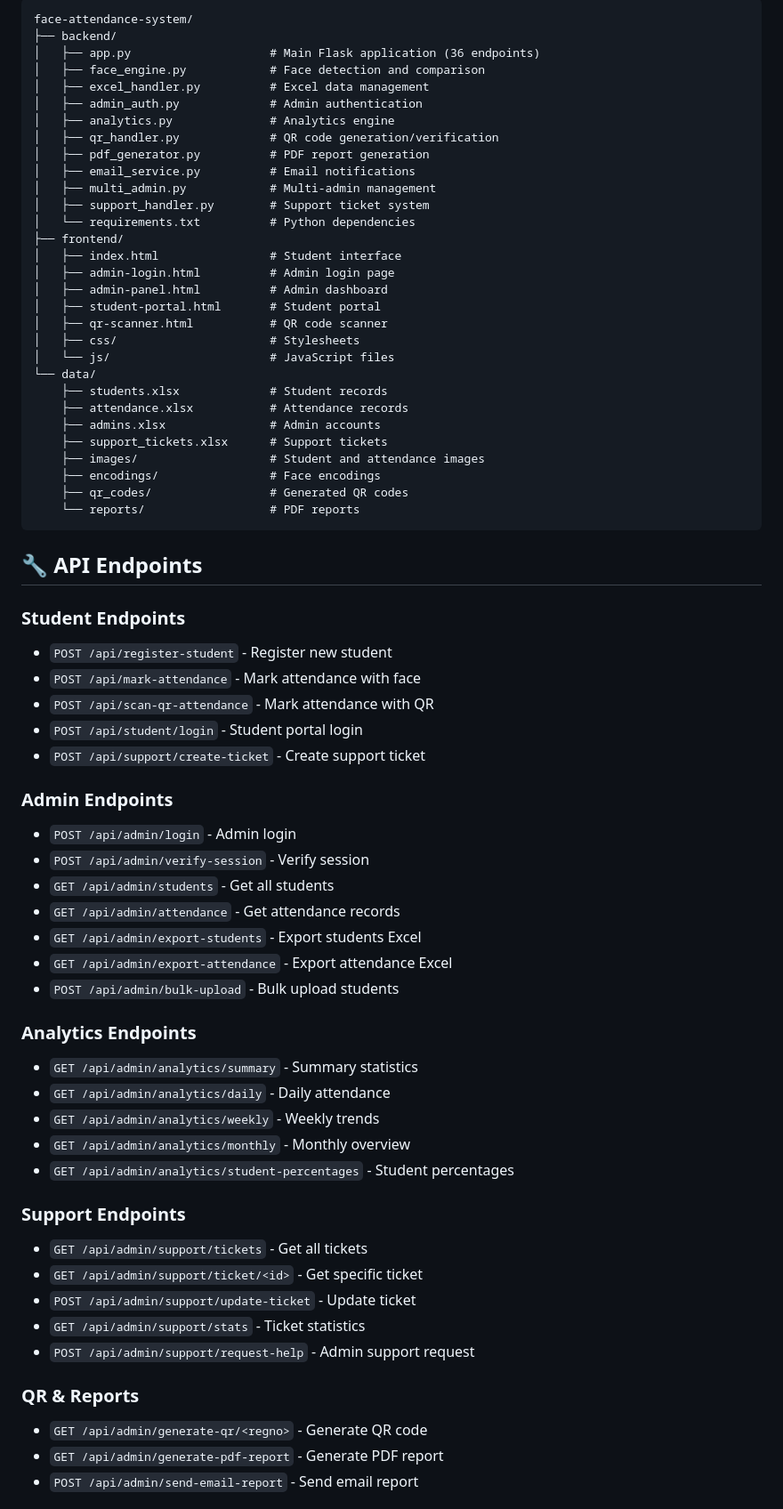
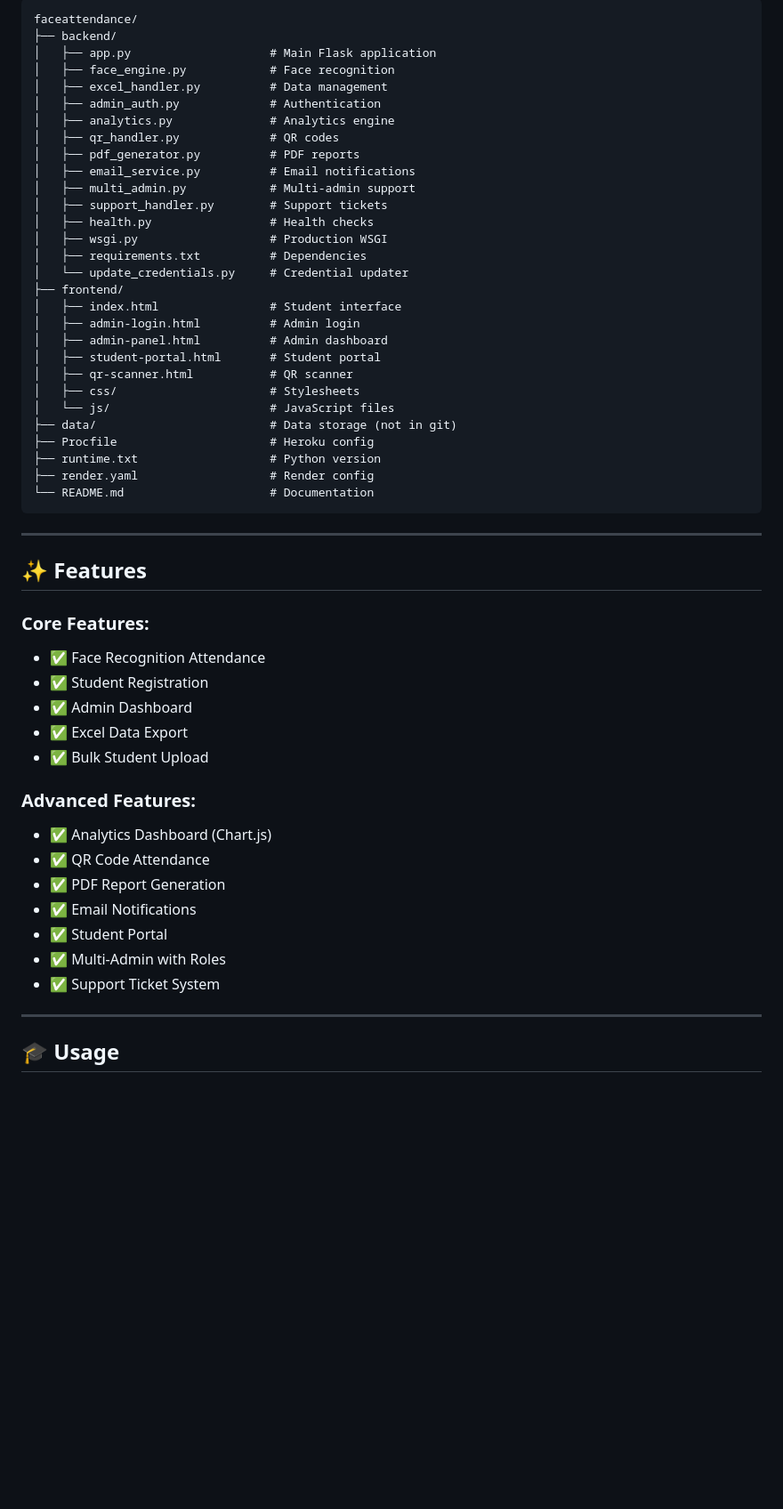
Before and after one commit to Amit123103/realtimefaceattendace, a Markdown page: README.md, the part around one of its changes. Shown at 89% size. GitHub-like rendering; blank space fills up the shorter version.

Commit message:
Update README with complete deployment instructions

````diff
--- a/README.md
+++ b/README.md
@@ -74,71 +147,57 @@ python app.py
 
 ```
-face-attendance-system/
+faceattendance/
 ├── backend/
-│   ├── app.py                    # Main Flask application (36 endpoints)
-│   ├── face_engine.py            # Face detection and comparison
-│   ├── excel_handler.py          # Excel data management
-│   ├── admin_auth.py             # Admin authentication
+│   ├── app.py                    # Main Flask application
+│   ├── face_engine.py            # Face recognition
+│   ├── excel_handler.py          # Data management
+│   ├── admin_auth.py             # Authentication
 │   ├── analytics.py              # Analytics engine
-│   ├── qr_handler.py             # QR code generation/verification
-│   ├── pdf_generator.py          # PDF report generation
+│   ├── qr_handler.py             # QR codes
+│   ├── pdf_generator.py          # PDF reports
 │   ├── email_service.py          # Email notifications
-│   ├── multi_admin.py            # Multi-admin management
-│   ├── support_handler.py        # Support ticket system
-│   └── requirements.txt          # Python dependencies
+│   ├── multi_admin.py            # Multi-admin support
+│   ├── support_handler.py        # Support tickets
+│   ├── health.py                 # Health checks
+│   ├── wsgi.py                   # Production WSGI
+│   ├── requirements.txt          # Dependencies
+│   └── update_credentials.py     # Credential updater
 ├── frontend/
 │   ├── index.html                # Student interface
-│   ├── admin-login.html          # Admin login page
+│   ├── admin-login.html          # Admin login
 │   ├── admin-panel.html          # Admin dashboard
 │   ├── student-portal.html       # Student portal
-│   ├── qr-scanner.html           # QR code scanner
+│   ├── qr-scanner.html           # QR scanner
 │   ├── css/                      # Stylesheets
 │   └── js/                       # JavaScript files
-└── data/
-    ├── students.xlsx             # Student records
-    ├── attendance.xlsx           # Attendance records
-    ├── admins.xlsx               # Admin accounts
-    ├── support_tickets.xlsx      # Support tickets
-    ├── images/                   # Student and attendance images
-    ├── encodings/                # Face encodings
-    ├── qr_codes/                 # Generated QR codes
-    └── reports/                  # PDF reports
+├── data/                         # Data storage (not in git)
+├── Procfile                      # Heroku config
+├── runtime.txt                   # Python version
+├── render.yaml                   # Render config
+└── README.md                     # Documentation
 ```
 
-## 🔧 API Endpoints
+---
 
-### Student Endpoints
-- `POST /api/register-student` - Register new student
-- `POST /api/mark-attendance` - Mark attendance with face
-- `POST /api/scan-qr-attendance` - Mark attendance with QR
-- `POST /api/student/login` - Student portal login
-- `POST /api/support/create-ticket` - Create support ticket
+## ✨ **Features**
 
-### Admin Endpoints
-- `POST /api/admin/login` - Admin login
-- `POST /api/admin/verify-session` - Verify session
-- `GET /api/admin/students` - Get all students
-- `GET /api/admin/attendance` - Get attendance records
-- `GET /api/admin/export-students` - Export students Excel
-- `GET /api/admin/export-attendance` - Export attendance Excel
-- `POST /api/admin/bulk-upload` - Bulk upload students
+### **Core Features:**
+- ✅ Face Recognition Attendance
+- ✅ Student Registration
+- ✅ Admin Dashboard
+- ✅ Excel Data Export
+- ✅ Bulk Student Upload
 
-### Analytics Endpoints
-- `GET /api/admin/analytics/summary` - Summary statistics
-- `GET /api/admin/analytics/daily` - Daily attendance
-- `GET /api/admin/analytics/weekly` - Weekly trends
-- `GET /api/admin/analytics/monthly` - Monthly overview
-- `GET /api/admin/analytics/student-percentages` - Student percentages
+### **Advanced Features:**
+- ✅ Analytics Dashboard (Chart.js)
+- ✅ QR Code Attendance
+- ✅ PDF Report Generation
+- ✅ Email Notifications
+- ✅ Student Portal
+- ✅ Multi-Admin with Roles
+- ✅ Support Ticket System
 
-### Support Endpoints
-- `GET /api/admin/support/tickets` - Get all tickets
-- `GET /api/admin/support/ticket/<id>` - Get specific ticket
-- `POST /api/admin/support/update-ticket` - Update ticket
-- `GET /api/admin/support/stats` - Ticket statistics
-- `POST /api/admin/support/request-help` - Admin support request
+---
 
-### QR & Reports
-- `GET /api/admin/generate-qr/<regno>` - Generate QR code
-- `GET /api/admin/generate-pdf-report` - Generate PDF report
-- `POST /api/admin/send-email-report` - Send email report
+## 🎓 **Usage**
 
````
Also changed, not shown: other parts of README.md (+156 -137 lines).
